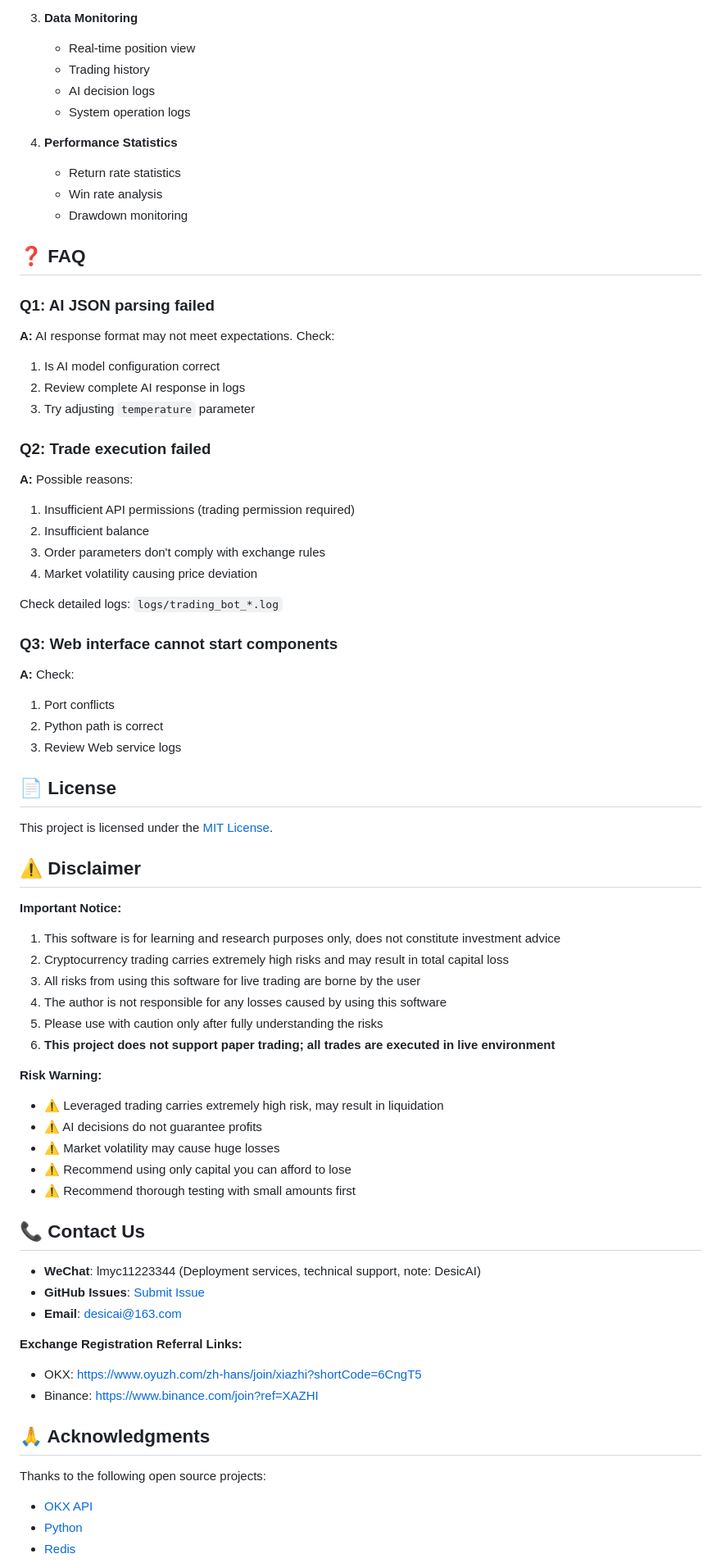
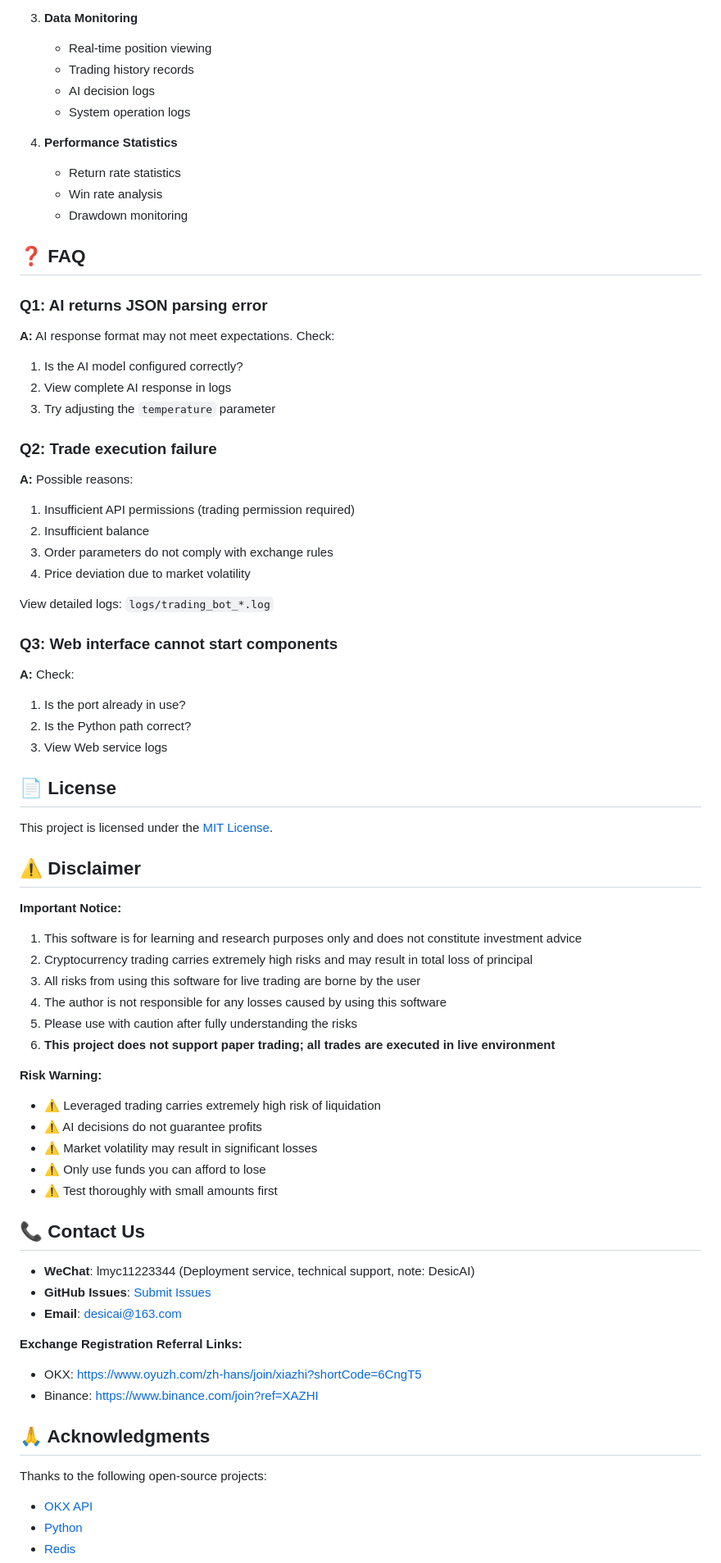
Before and after one commit to xiazhi88/DesicAi, a Markdown page: README_EN.md, the part around one of its changes. Shown at 82% size. Rendered like a GitHub page.

```diff
--- a/README_EN.md
+++ b/README_EN.md
@@ -267,8 +322,8 @@ Visit `http://localhost:1235` after startup
    - View running status
 
 3. **Data Monitoring**
-   - Real-time position view
-   - Trading history
+   - Real-time position viewing
+   - Trading history records
    - AI decision logs
    - System operation logs
 
@@ -279,32 +334,32 @@ Visit `http://localhost:1235` after startup
 
 ## ❓ FAQ
 
-### Q1: AI JSON parsing failed
+### Q1: AI returns JSON parsing error
 
 **A:** AI response format may not meet expectations. Check:
 
-1. Is AI model configuration correct
-2. Review complete AI response in logs
-3. Try adjusting `temperature` parameter
+1. Is the AI model configured correctly?
+2. View complete AI response in logs
+3. Try adjusting the `temperature` parameter
 
-### Q2: Trade execution failed
+### Q2: Trade execution failure
 
 **A:** Possible reasons:
 
 1. Insufficient API permissions (trading permission required)
 2. Insufficient balance
-3. Order parameters don't comply with exchange rules
-4. Market volatility causing price deviation
+3. Order parameters do not comply with exchange rules
+4. Price deviation due to market volatility
 
-Check detailed logs: `logs/trading_bot_*.log`
+View detailed logs: `logs/trading_bot_*.log`
 
 ### Q3: Web interface cannot start components
 
 **A:** Check:
 
-1. Port conflicts
-2. Python path is correct
-3. Review Web service logs
+1. Is the port already in use?
+2. Is the Python path correct?
+3. View Web service logs
 
 ## 📄 License
 
@@ -314,25 +369,25 @@ This project is licensed under the [MIT License](LICENSE).
 
 **Important Notice:**
 
-1. This software is for learning and research purposes only, does not constitute investment advice
-2. Cryptocurrency trading carries extremely high risks and may result in total capital loss
+1. This software is for learning and research purposes only and does not constitute investment advice
+2. Cryptocurrency trading carries extremely high risks and may result in total loss of principal
 3. All risks from using this software for live trading are borne by the user
 4. The author is not responsible for any losses caused by using this software
-5. Please use with caution only after fully understanding the risks
+5. Please use with caution after fully understanding the risks
 6. **This project does not support paper trading; all trades are executed in live environment**
 
 **Risk Warning:**
 
-- ⚠️ Leveraged trading carries extremely high risk, may result in liquidation
+- ⚠️ Leveraged trading carries extremely high risk of liquidation
 - ⚠️ AI decisions do not guarantee profits
-- ⚠️ Market volatility may cause huge losses
-- ⚠️ Recommend using only capital you can afford to lose
-- ⚠️ Recommend thorough testing with small amounts first
+- ⚠️ Market volatility may result in significant losses
+- ⚠️ Only use funds you can afford to lose
+- ⚠️ Test thoroughly with small amounts first
 
 ## 📞 Contact Us
 
-- **WeChat**: lmyc11223344 (Deployment services, technical support, note: DesicAI)
-- **GitHub Issues**: [Submit Issue](https://github.com/yourusername/desicAI/issues)
+- **WeChat**: lmyc11223344 (Deployment service, technical support, note: DesicAI)
+- **GitHub Issues**: [Submit Issues](https://github.com/xiazhi88/DesicAi/issues)
 - **Email**: desicai@163.com
 
 **Exchange Registration Referral Links:**
@@ -341,7 +396,7 @@ This project is licensed under the [MIT License](LICENSE).
 
 ## 🙏 Acknowledgments
 
-Thanks to the following open source projects:
+Thanks to the following open-source projects:
 
 - [OKX API](https://www.okx.com/docs-v5/)
 - [Python](https://www.python.org/)
```
Also changed, not shown: other parts of README_EN.md (+112 -57 lines).
